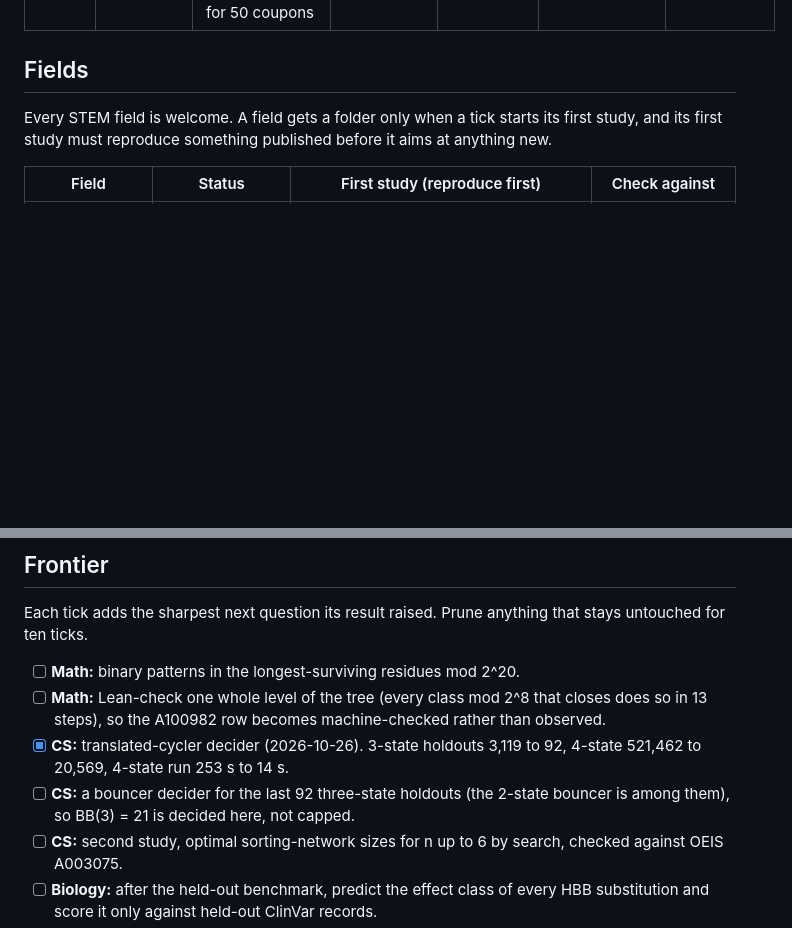
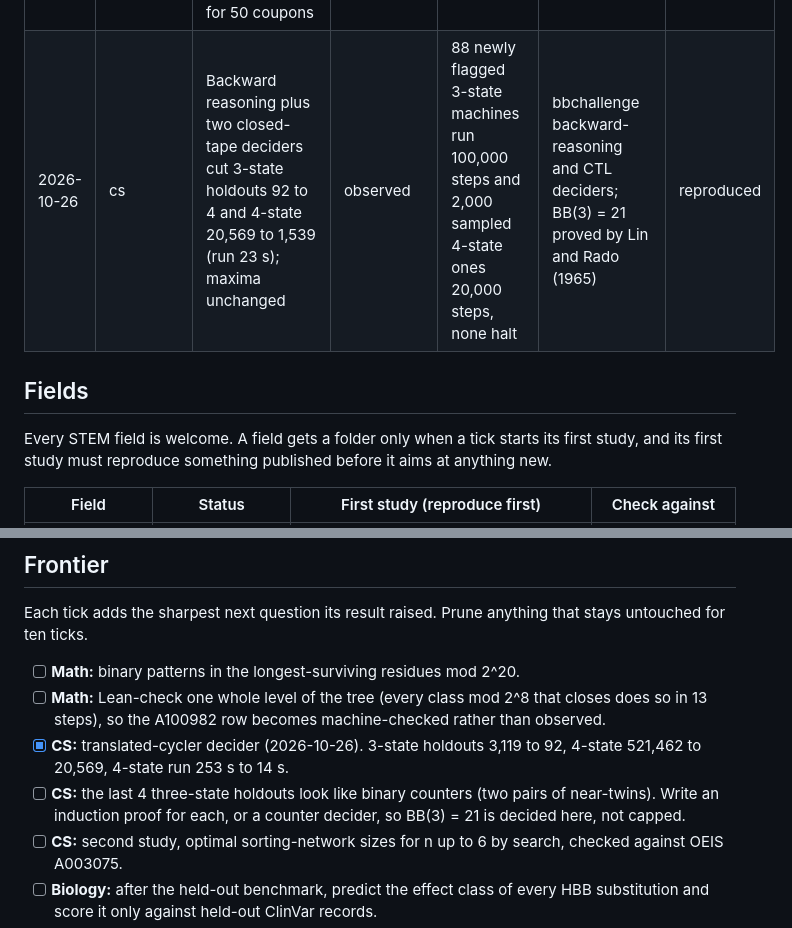
Before and after one commit to nulljosh/noema, a Markdown page: roadmap.md, 2 parts joined by grey strips. GitHub-like rendering; blank space fills up the shorter version.

Commit message:
noema: cs holdouts ledger row
Co-Authored-By: Claude Opus 5.5 <noreply@anthropic.com>
Claude-Session: https://claude.ai/code/session_019MdJEDATYCL1QaSVArJiYA

```diff
--- a/roadmap.md
+++ b/roadmap.md
@@ -43,6 +43,7 @@ Every candidate goes here first. A candidate is a breakthrough only after it pas
 | 2026-10-26 | math | Classes closing at each level of the residue tree, m = 1..24: 1, 1, 1, 2, 3, 7, 12, 30, 85, 173, 476, 961, 2652, 8045, 17637, 51033; open counts to m = 24 also match | observed | the A076227 open counts and a numeric descent check of every closed class to level 12 | OEIS A100982 (admissible sequences) and A186009, exact match | reproduced |
 | 2026-10-26 | medicine | ISIS-2 from its printed counts: odds reductions 25% (streptokinase), 23% (aspirin), 42% (both, 95% 34 to 50) | observed (arithmetic on published counts) | Peto one-step and Woolf odds ratios agree within a point | ISIS-2, Lancet 1988, PMID 2899772, exact match; the combination's printed SD 5 recomputes to 4, open until the full text is read | reproduced |
 | 2026-10-26 | statistics | Birthday problem: 23 people, P = 0.507297; coupon collector: 14.7 rolls for a die, 224.96 draws for 50 coupons | observed (exact fractions) | seeded simulation within four standard errors | textbook closed forms, exact match | reproduced |
+| 2026-10-26 | cs | Backward reasoning plus two closed-tape deciders cut 3-state holdouts 92 to 4 and 4-state 20,569 to 1,539 (run 23 s); maxima unchanged | observed | 88 newly flagged 3-state machines run 100,000 steps and 2,000 sampled 4-state ones 20,000 steps, none halt | bbchallenge backward-reasoning and CTL deciders; BB(3) = 21 proved by Lin and Rado (1965) | reproduced |
 
 ## Fields
 
@@ -67,7 +68,7 @@ Each tick adds the sharpest next question its result raised. Prune anything that
 - [ ] **Math:** binary patterns in the longest-surviving residues mod 2^20.
 - [ ] **Math:** Lean-check one whole level of the tree (every class mod 2^8 that closes does so in 13 steps), so the A100982 row becomes machine-checked rather than observed.
 - [x] **CS:** translated-cycler decider (2026-10-26). 3-state holdouts 3,119 to 92, 4-state 521,462 to 20,569, 4-state run 253 s to 14 s.
-- [ ] **CS:** a bouncer decider for the last 92 three-state holdouts (the 2-state bouncer is among them), so BB(3) = 21 is decided here, not capped.
+- [ ] **CS:** the last 4 three-state holdouts look like binary counters (two pairs of near-twins). Write an induction proof for each, or a counter decider, so BB(3) = 21 is decided here, not capped.
 - [ ] **CS:** second study, optimal sorting-network sizes for n up to 6 by search, checked against OEIS A003075.
 - [ ] **Biology:** after the held-out benchmark, predict the effect class of every HBB substitution and score it only against held-out ClinVar records.
 - [ ] **Physics:** the 3x3 and 4x4 Ising rows are missing from OEIS. Draft an entry for Joshua to review before anything is submitted.
```
